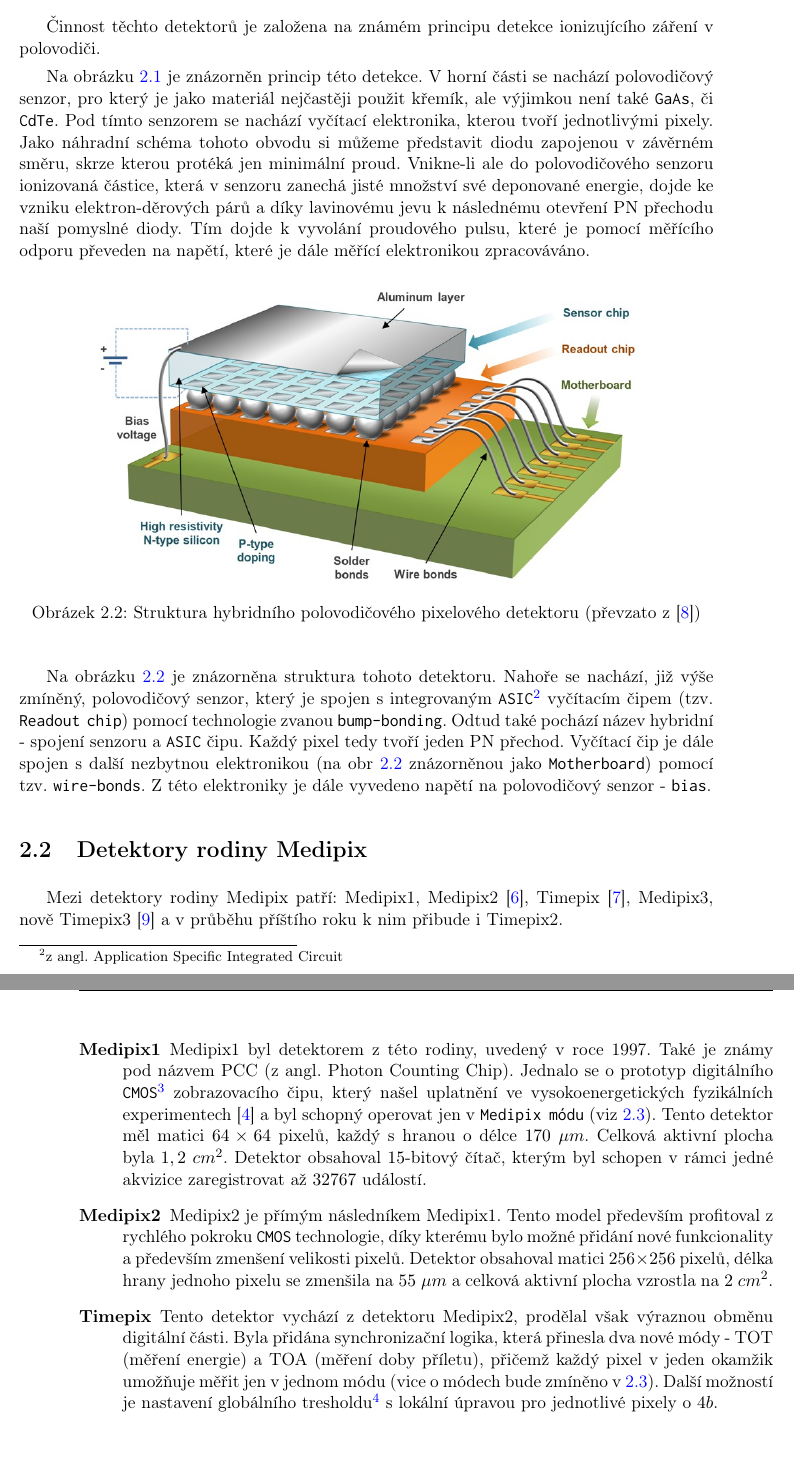
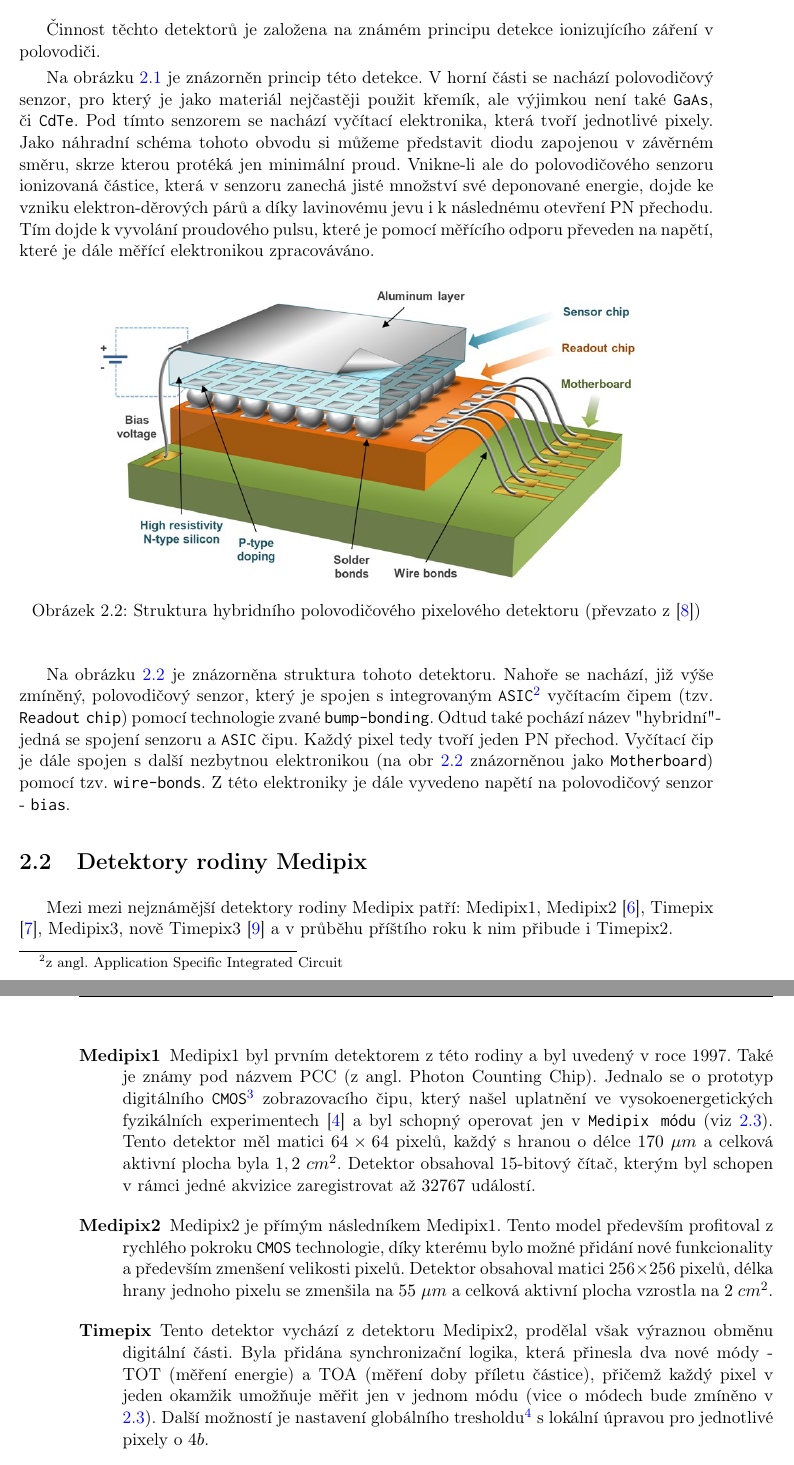
Before and after one commit to begerjak/bachelor_thesis, a LaTeX thesis (thesis-begerjak-2016.tex, which reads chapters/chap02.tex): two parts of pages 20 and 21 of 60, joined at a grey line, cut so that both start at the same text. Compiled offline with pdfLaTeX.

Commit message:
oprava překlepů

```diff
--- a/chapters/chap02.tex
+++ b/chapters/chap02.tex
@@ -19,7 +19,7 @@ Existuje celá řada částicových pixelových detektorů (CMS pixel detector,
 \section{Princip detekce}
 Činnost těchto detektorů je založena na známém principu detekce ionizujícího záření v polovodiči.
 
-Na obrázku \ref{fig:det:recomb} je znázorněn princip této detekce. V horní části se nachází polovodičový senzor, pro který je jako materiál nejčastěji použit křemík, ale výjimkou není také \texttt{GaAs}, či \texttt{CdTe}. Pod tímto senzorem se nachází vyčítací elektronika, kterou tvoří jednotlivými pixely. Jako náhradní schéma tohoto obvodu si můžeme představit diodu zapojenou v závěrném směru, skrze kterou protéká jen minimální proud. Vnikne-li ale do polovodičového senzoru ionizovaná částice, která v senzoru zanechá jisté množství své deponované energie, dojde ke vzniku elektron-děrových párů a díky lavinovému jevu k následnému otevření PN přechodu naší pomyslné diody. Tím dojde k vyvolání proudového pulsu, které je pomocí měřícího odporu převeden na napětí, které je dále měřící elektronikou zpracováváno.
+Na obrázku \ref{fig:det:recomb} je znázorněn princip této detekce. V horní části se nachází polovodičový senzor, pro který je jako materiál nejčastěji použit křemík, ale výjimkou není také \texttt{GaAs}, či \texttt{CdTe}. Pod tímto senzorem se nachází vyčítací elektronika, která tvoří jednotlivé pixely. Jako náhradní schéma tohoto obvodu si můžeme představit diodu zapojenou v závěrném směru, skrze kterou protéká jen minimální proud. Vnikne-li ale do polovodičového senzoru ionizovaná částice, která v senzoru zanechá jisté množství své deponované energie, dojde ke vzniku elektron-děrových párů a díky lavinovému jevu i k následnému otevření PN přechodu. Tím dojde k vyvolání proudového pulsu, které je pomocí měřícího odporu převeden na napětí, které je dále měřící elektronikou zpracováváno.
 
 \begin{figure}[th]
 	\begin{center}
@@ -29,19 +29,19 @@ Na obrázku \ref{fig:det:recomb} je znázorněn princip této detekce. V horní
 	\end{center}
 \end{figure}
 
-Na obrázku \ref{fig:det:chip} je znázorněna struktura tohoto detektoru. Nahoře se nachází, již výše zmíněný, polovodičový senzor, který je spojen s integrovaným \texttt{ASIC}\footnote{z angl. Application Specific Integrated Circuit} vyčítacím čipem (tzv. \texttt{Readout chip}) pomocí technologie zvanou \texttt{bump-bonding}. Odtud také pochází název hybridní - spojení senzoru a \texttt{ASIC} čipu. Každý pixel tedy tvoří jeden PN přechod. Vyčítací čip je dále spojen s další nezbytnou elektronikou (na obr \ref{fig:det:chip} znázorněnou jako \texttt{Motherboard}) pomocí tzv. \texttt{wire-bonds}. Z této elektroniky je dále vyvedeno napětí na polovodičový senzor - \texttt{bias}.
+Na obrázku \ref{fig:det:chip} je znázorněna struktura tohoto detektoru. Nahoře se nachází, již výše zmíněný, polovodičový senzor, který je spojen s integrovaným \texttt{ASIC}\footnote{z angl. Application Specific Integrated Circuit} vyčítacím čipem (tzv. \texttt{Readout chip}) pomocí technologie zvané \texttt{bump-bonding}. Odtud také pochází název "hybridní" - jedná se spojení senzoru a \texttt{ASIC} čipu. Každý pixel tedy tvoří jeden PN přechod. Vyčítací čip je dále spojen s další nezbytnou elektronikou (na obr \ref{fig:det:chip} znázorněnou jako \texttt{Motherboard}) pomocí tzv. \texttt{wire-bonds}. Z této elektroniky je dále vyvedeno napětí na polovodičový senzor - \texttt{bias}.
 
 %********************************************************************************
 % Medipix detektory
 %********************************************************************************
 \section{Detektory rodiny Medipix}\label{det:med}
-Mezi detektory rodiny Medipix patří: Medipix1, Medipix2 \cite{Llopart-medipix2}, Timepix \cite{Llopart2008106}, Medipix3, nově Timepix3 \cite{timepix3} a v průběhu příštího roku k nim přibude i Timepix2.
+Mezi mezi nejznámější detektory rodiny Medipix patří: Medipix1, Medipix2 \cite{Llopart-medipix2}, Timepix \cite{Llopart2008106}, Medipix3, nově Timepix3 \cite{timepix3} a v průběhu příštího roku k nim přibude i Timepix2.
 
 \begin{description}
-	\item[Medipix1] Medipix1 byl detektorem z této rodiny, uvedený v roce 1997. Také je známy pod názvem PCC (z angl. Photon Counting Chip). Jednalo se o prototyp digitálního \texttt{CMOS}\footnote{z angl. Complementary Metal–Oxide–Semiconductor} zobrazovacího čipu, který našel uplatnění ve vysokoenergetických fyzikálních experimentech \cite{medipix-www} a byl schopný operovat jen v \texttt{Medipix módu} (viz \ref{det:mod}). Tento detektor měl matici $64\times64$ pixelů, každý s hranou o délce $170~\mu m$. Celková aktivní plocha byla $1,2~cm^2$. Detektor obsahoval $15$-bitový čítač, kterým byl schopen v rámci jedné akvizice zaregistrovat až $32767$ událostí.
+	\item[Medipix1] Medipix1 byl prvním detektorem z této rodiny a byl uvedený v roce 1997. Také je známy pod názvem PCC (z angl. Photon Counting Chip). Jednalo se o prototyp digitálního \texttt{CMOS}\footnote{z angl. Complementary Metal–Oxide–Semiconductor} zobrazovacího čipu, který našel uplatnění ve vysokoenergetických fyzikálních experimentech \cite{medipix-www} a byl schopný operovat jen v \texttt{Medipix módu} (viz \ref{det:mod}). Tento detektor měl matici $64\times64$ pixelů, každý s hranou o délce $170~\mu m$ a celková aktivní plocha byla $1,2~cm^2$. Detektor obsahoval $15$-bitový čítač, kterým byl schopen v rámci jedné akvizice zaregistrovat až $32767$ událostí.
 
 	\item[Medipix2] Medipix2 je přímým následníkem Medipix1. Tento model především profitoval z rychlého pokroku \texttt{CMOS} technologie, díky kterému bylo možné přidání nové funkcionality a především zmenšení velikosti pixelů. Detektor obsahoval matici $256\times256$ pixelů, délka hrany jednoho pixelu se zmenšila na $55~\mu m$ a celková aktivní plocha vzrostla na $2~cm^2$.
 
-	\item[Timepix]\label{det:tim} Tento detektor vychází z detektoru Medipix2, prodělal však výraznou obměnu digitální části. Byla přidána synchronizační logika, která přinesla dva nové módy - TOT (měření energie) a TOA (měření doby příletu), přičemž každý pixel v jeden okamžik umožňuje měřit jen v jednom módu
+	\item[Timepix]\label{det:tim} Tento detektor vychází z detektoru Medipix2, prodělal však výraznou obměnu digitální části. Byla přidána synchronizační logika, která přinesla dva nové módy - TOT (měření energie) a TOA (měření doby příletu částice), přičemž každý pixel v jeden okamžik umožňuje měřit jen v jednom módu
 	(vice o módech bude zmíněno v \ref{det:mod}). Další možností je nastavení globálního tresholdu\footnote{Treshold je úroveň komparačního napětí, které je porovnáváno s aktuálním měřícím napětím na každém pixelu. Je-li tato úroveň překročena, dojde k detekováni události.} s lokální úpravou pro jednotlivé pixely o $4 b$.
 
```
Also changed, not shown: chapters/chap02.tex (14 more changed lines).
